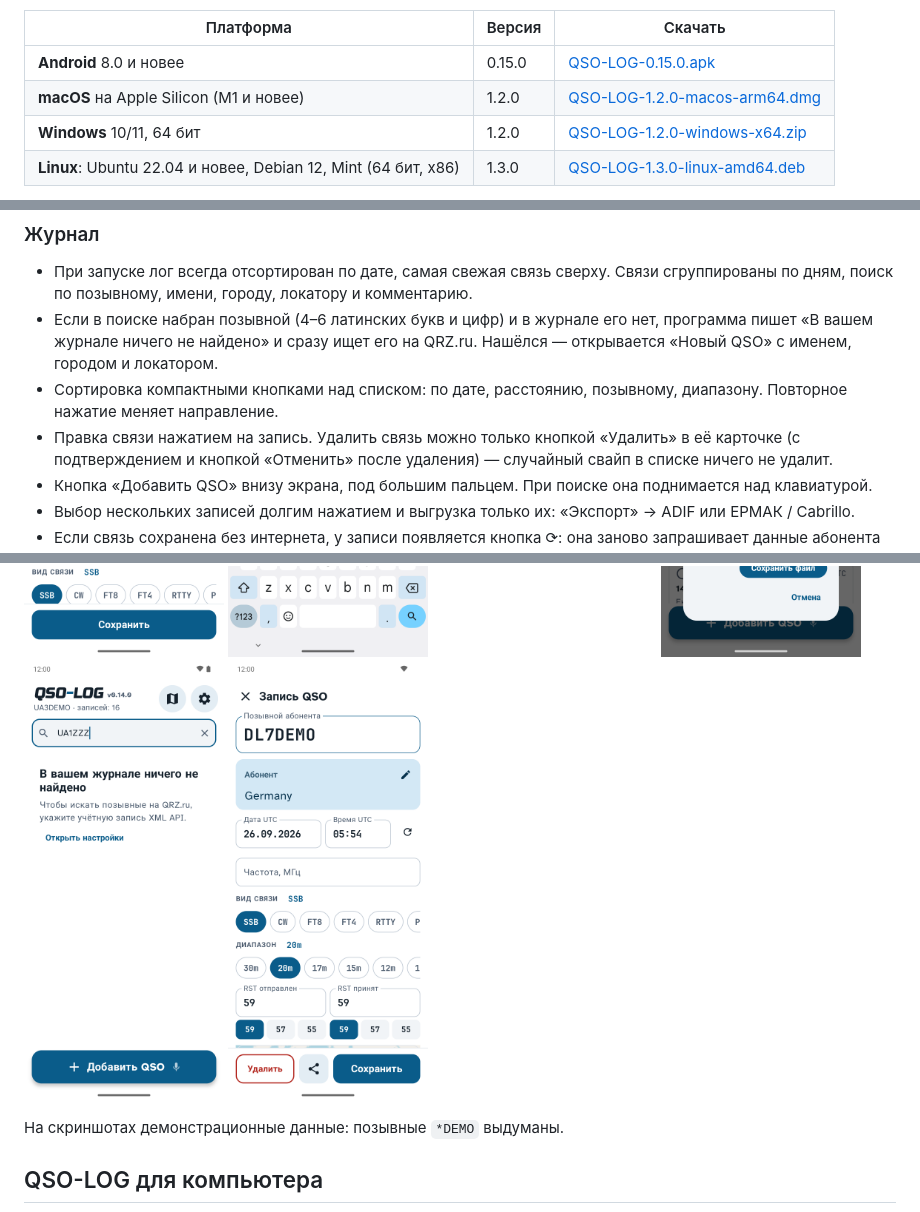
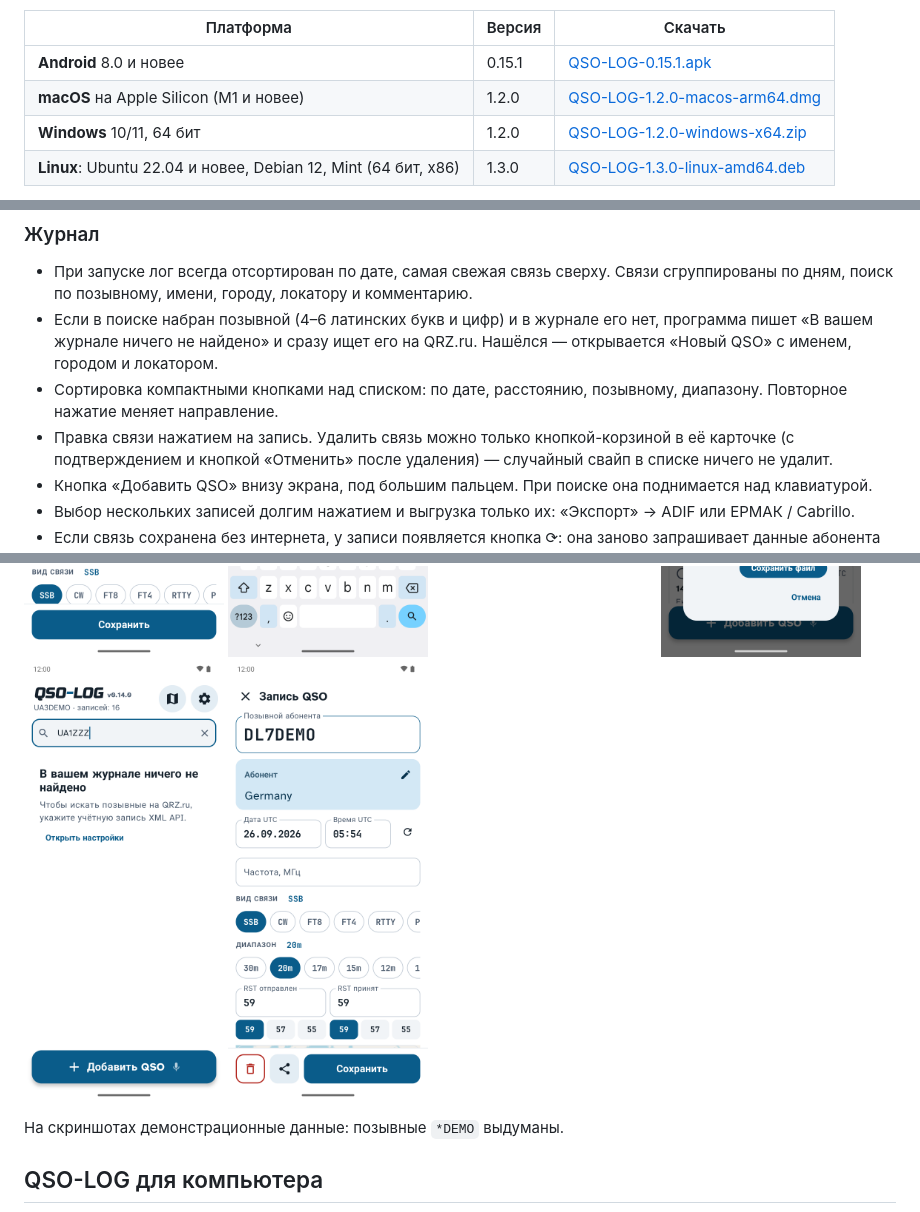
Before and after one commit to vladkondratyev/qso-log, a Markdown page: README.md, 3 parts joined by grey strips. Rendered like a GitHub page; pictures changed too: docs/screenshots/21-card-share.png; folded sections open.

Commit message:
Android 0.15.1: delete button in the card as a bin icon

```diff
--- a/README.md
+++ b/README.md
@@ -11,7 +11,7 @@
 
 | Платформа | Версия | Скачать |
 |---|---|---|
-| **Android** 8.0 и новее | 0.15.0 | [QSO-LOG-0.15.0.apk](../../releases/tag/v0.15.0) |
+| **Android** 8.0 и новее | 0.15.1 | [QSO-LOG-0.15.1.apk](../../releases/tag/v0.15.1) |
 | **macOS** на Apple Silicon (M1 и новее) | 1.2.0 | [QSO-LOG-1.2.0-macos-arm64.dmg](../../releases/tag/desktop-v1.2.0) |
 | **Windows** 10/11, 64 бит | 1.2.0 | [QSO-LOG-1.2.0-windows-x64.zip](../../releases/tag/desktop-v1.2.0) |
 | **Linux**: Ubuntu 22.04 и новее, Debian 12, Mint (64 бит, x86) | 1.3.0 | [QSO-LOG-1.3.0-linux-amd64.deb](../../releases/tag/desktop-v1.3.0) |
@@ -36,7 +36,7 @@
   «В вашем журнале ничего не найдено» и сразу ищет его на QRZ.ru. Нашёлся — открывается «Новый QSO»
   с именем, городом и локатором.
 - Сортировка компактными кнопками над списком: по дате, расстоянию, позывному, диапазону. Повторное нажатие меняет направление.
-- Правка связи нажатием на запись. Удалить связь можно только кнопкой «Удалить» в её карточке
+- Правка связи нажатием на запись. Удалить связь можно только кнопкой-корзиной в её карточке
   (с подтверждением и кнопкой «Отменить» после удаления) — случайный свайп в списке ничего не удалит.
 - Кнопка «Добавить QSO» внизу экрана, под большим пальцем. При поиске она поднимается над клавиатурой.
 - Выбор нескольких записей долгим нажатием и выгрузка только их: «Экспорт» → ADIF или ЕРМАК / Cabrillo.
```
Also changed, not shown: other parts of README.md (+2 -2 lines), 2 other files.
